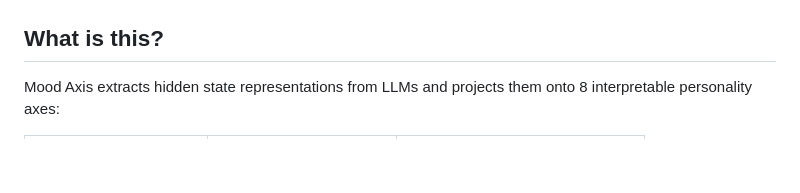
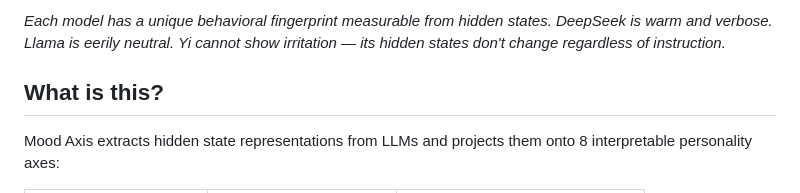
Before and after one commit to yunoshev/mood-axis, a Markdown page: README.md, the part around one of its changes. GitHub-like rendering; blank space fills up the shorter version.

```diff
--- a/README.md
+++ b/README.md
@@ -7,4 +7,6 @@
 </p>
+
+*Each model has a unique behavioral fingerprint measurable from hidden states. DeepSeek is warm and verbose. Llama is eerily neutral. Yi cannot show irritation — its hidden states don't change regardless of instruction.*
 
 ## What is this?
 
```
Also changed, not shown: other parts of README.md (+2 -2 lines).
